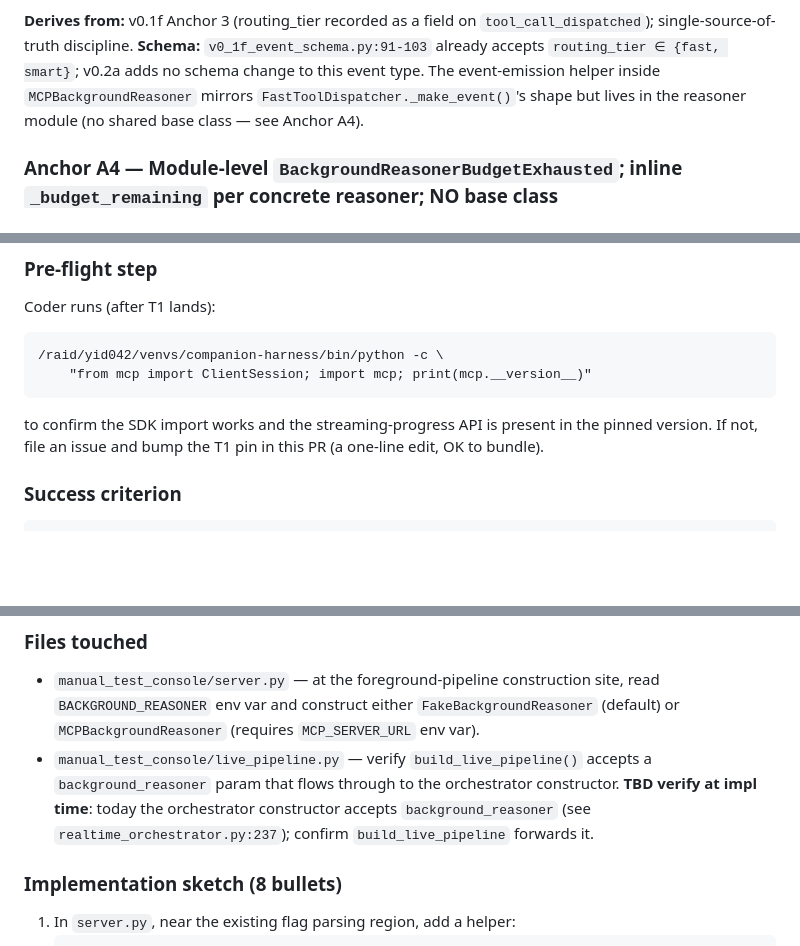
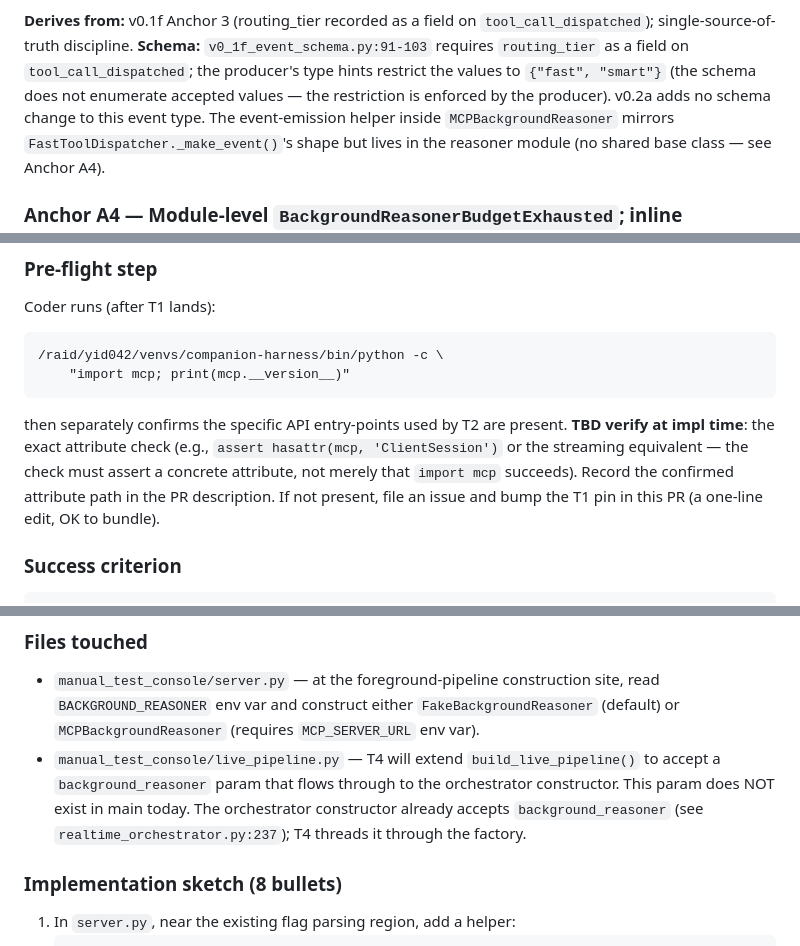
Before and after one commit to Eden-kk/companion-agent-harness, a Markdown page: docs/plan-v0.2a-execution.md, 3 parts joined by grey strips. Rendered like a GitHub page; blank space fills up the shorter version.

````diff
--- a/docs/plan-v0.2a-execution.md
+++ b/docs/plan-v0.2a-execution.md
@@ -115,10 +121,12 @@ threaded through a shared helper).
 
 **Derives from:** v0.1f Anchor 3 (routing_tier recorded as a field
 on `tool_call_dispatched`); single-source-of-truth discipline.
-**Schema:** `v0_1f_event_schema.py:91-103` already accepts
-`routing_tier ∈ {fast, smart}`; v0.2a adds no schema change to this
-event type. The event-emission helper inside
-`MCPBackgroundReasoner` mirrors
+**Schema:** `v0_1f_event_schema.py:91-103` requires `routing_tier`
+as a field on `tool_call_dispatched`; the producer's type hints
+restrict the values to `{"fast", "smart"}` (the schema does not
+enumerate accepted values — the restriction is enforced by the
+producer). v0.2a adds no schema change to this event type. The
+event-emission helper inside `MCPBackgroundReasoner` mirrors
 `FastToolDispatcher._make_event()`'s shape but lives in the reasoner
 module (no shared base class — see Anchor A4).
 
@@ -466,12 +482,16 @@ Coder runs (after T1 lands):
 
 ```
 /raid/yid042/venvs/companion-harness/bin/python -c \
-    "from mcp import ClientSession; import mcp; print(mcp.__version__)"
+    "import mcp; print(mcp.__version__)"
 ```
 
-to confirm the SDK import works and the streaming-progress API is
-present in the pinned version. If not, file an issue and bump the
-T1 pin in this PR (a one-line edit, OK to bundle).
+then separately confirms the specific API entry-points used by T2
+are present. **TBD verify at impl time**: the exact attribute check
+(e.g., `assert hasattr(mcp, 'ClientSession')` or the streaming
+equivalent — the check must assert a concrete attribute, not merely
+that `import mcp` succeeds). Record the confirmed attribute path in
+the PR description. If not present, file an issue and bump the T1
+pin in this PR (a one-line edit, OK to bundle).
 
 ### Success criterion
 
@@ -684,13 +722,12 @@ passes.
   construction site, read `BACKGROUND_REASONER` env var and
   construct either `FakeBackgroundReasoner` (default) or
   `MCPBackgroundReasoner` (requires `MCP_SERVER_URL` env var).
-- `manual_test_console/live_pipeline.py` — verify
-  `build_live_pipeline()` accepts a `background_reasoner` param
-  that flows through to the orchestrator constructor. **TBD verify
-  at impl time**: today the orchestrator constructor accepts
-  `background_reasoner` (see
-  `realtime_orchestrator.py:237`); confirm `build_live_pipeline`
-  forwards it.
+- `manual_test_console/live_pipeline.py` — T4 will extend
+  `build_live_pipeline()` to accept a `background_reasoner` param
+  that flows through to the orchestrator constructor. This param
+  does NOT exist in main today. The orchestrator constructor already
+  accepts `background_reasoner` (see `realtime_orchestrator.py:237`);
+  T4 threads it through the factory.
 
 ### Implementation sketch (8 bullets)
 
````
Also changed, not shown: other parts of docs/plan-v0.2a-execution.md (+89 -49 lines).
